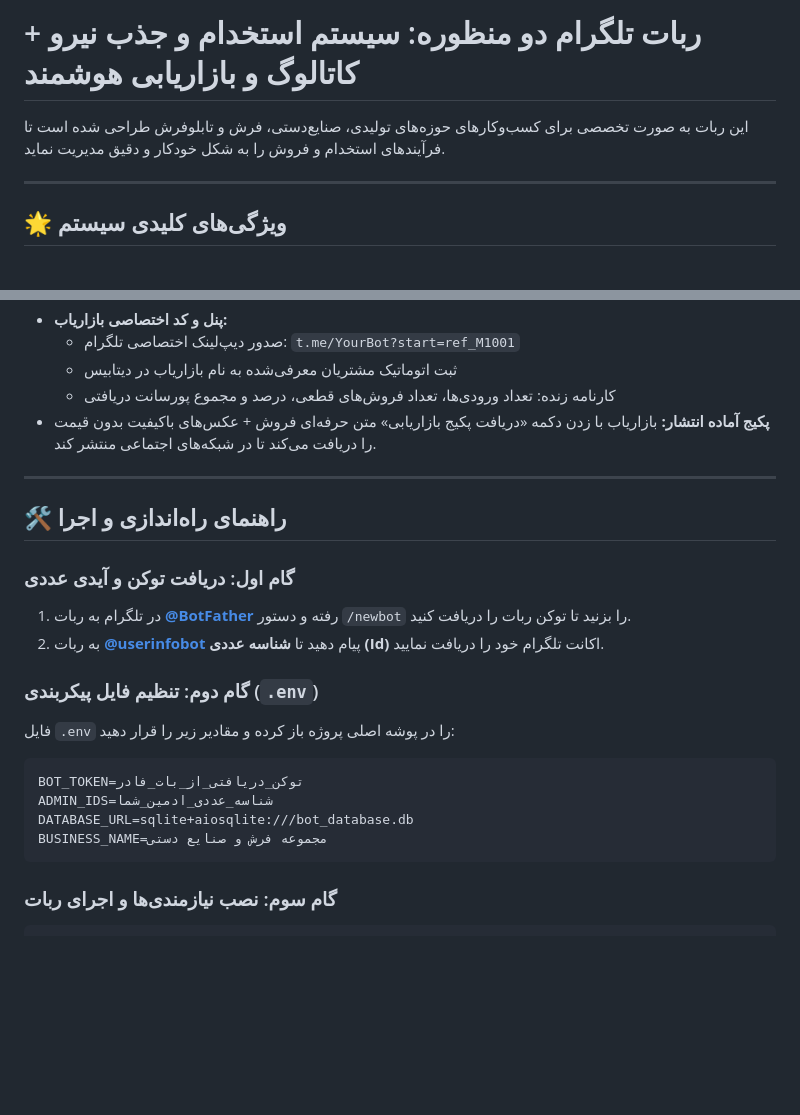
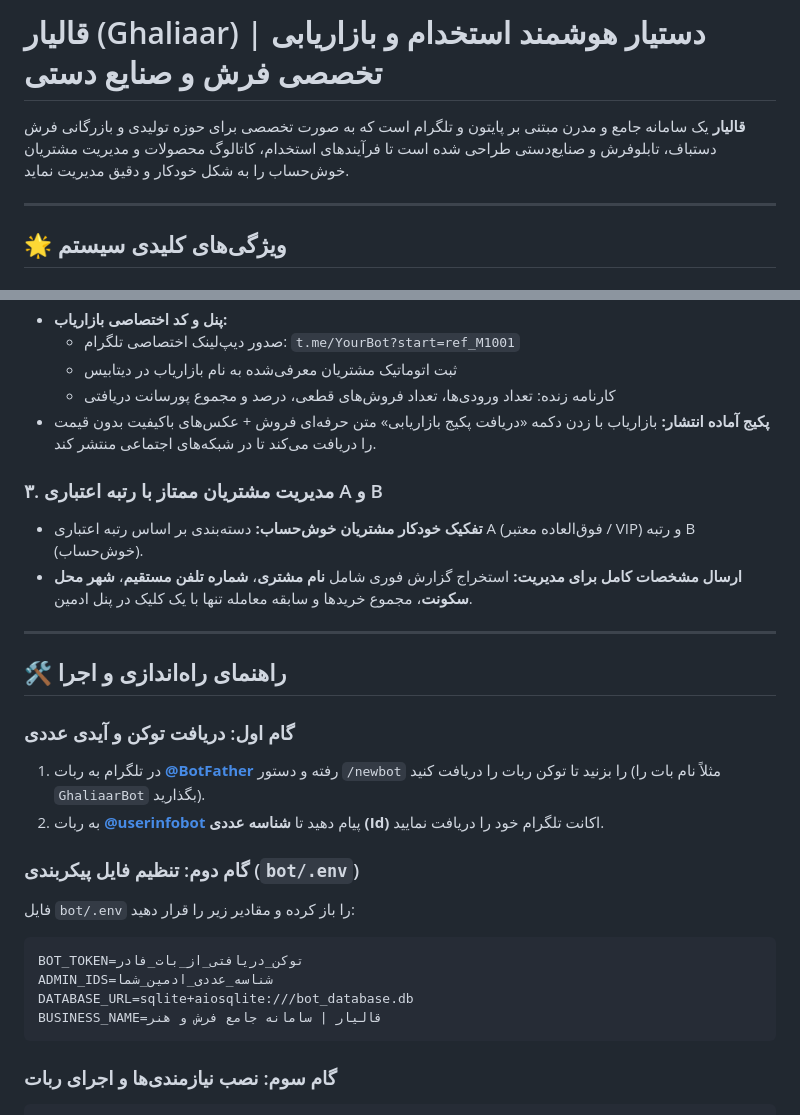
Before and after one commit to nikubst/-, a Markdown page: README.md, 2 parts joined by grey strips. GitHub-like rendering; blank space fills up the shorter version.

Commit message:
docs: finalize Ghaliaar branding and VIP customers feature in README

````diff
--- a/README.md
+++ b/README.md
@@ -1,6 +1,6 @@
-# ربات تلگرام دو منظوره: سیستم استخدام و جذب نیرو + کاتالوگ و بازاریابی هوشمند
+# قالیار (Ghaliaar) | دستیار هوشمند استخدام و بازاریابی تخصصی فرش و صنایع دستی
 
-این ربات به صورت تخصصی برای کسب‌وکارهای حوزه‌های تولیدی، صنایع‌دستی، فرش و تابلوفرش طراحی شده است تا فرآیندهای استخدام و فروش را به شکل خودکار و دقیق مدیریت نماید.
+**قالیار** یک سامانه جامع و مدرن مبتنی بر پایتون و تلگرام است که به صورت تخصصی برای حوزه تولیدی و بازرگانی فرش دستباف، تابلوفرش و صنایع‌دستی طراحی شده است تا فرآیندهای استخدام، کاتالوگ محصولات و مدیریت مشتریان خوش‌حساب را به شکل خودکار و دقیق مدیریت نماید.
 
 ---
 
@@ -33,21 +33,25 @@
   - کارنامه زنده: تعداد ورودی‌ها، تعداد فروش‌های قطعی، درصد و مجموع پورسانت دریافتی
 * **پکیج آماده انتشار:** بازاریاب با زدن دکمه «دریافت پکیج بازاریابی» متن حرفه‌ای فروش + عکس‌های باکیفیت بدون قیمت را دریافت می‌کند تا در شبکه‌های اجتماعی منتشر کند.
 
+### ۳. مدیریت مشتریان ممتاز با رتبه اعتباری A و B
+* **تفکیک خودکار مشتریان خوش‌حساب:** دسته‌بندی بر اساس رتبه اعتباری A (فوق‌العاده معتبر / VIP) و رتبه B (خوش‌حساب).
+* **ارسال مشخصات کامل برای مدیریت:** استخراج گزارش فوری شامل **نام مشتری**، **شماره تلفن مستقیم**، **شهر محل سکونت**، مجموع خریدها و سابقه معامله تنها با یک کلیک در پنل ادمین.
+
 ---
 
 ## 🛠️ راهنمای راه‌اندازی و اجرا
 
 ### گام اول: دریافت توکن و آیدی عددی
-1. در تلگرام به ربات **[@BotFather](https://t.me/BotFather)** رفته و دستور `/newbot` را بزنید تا توکن ربات را دریافت کنید.
+1. در تلگرام به ربات **[@BotFather](https://t.me/BotFather)** رفته و دستور `/newbot` را بزنید تا توکن ربات را دریافت کنید (مثلاً نام بات را `GhaliaarBot` بگذارید).
 2. به ربات **[@userinfobot](https://t.me/userinfobot)** پیام دهید تا **شناسه عددی (Id)** اکانت تلگرام خود را دریافت نمایید.
 
-### گام دوم: تنظیم فایل پیکربندی (`.env`)
-فایل `.env` را در پوشه اصلی پروژه باز کرده و مقادیر زیر را قرار دهید:
+### گام دوم: تنظیم فایل پیکربندی (`bot/.env`)
+فایل `bot/.env` را باز کرده و مقادیر زیر را قرار دهید:
 ```env
 BOT_TOKEN=توکن_دریافتی_از_بات_فادر
 ADMIN_IDS=شناسه_عددی_ادمین_شما
 DATABASE_URL=sqlite+aiosqlite:///bot_database.db
-BUSINESS_NAME=مجموعه فرش و صنایع دستی
+BUSINESS_NAME=قالیار | سامانه جامع فرش و هنر
 ```
 
 ### گام سوم: نصب نیازمندی‌ها و اجرای ربات
````
